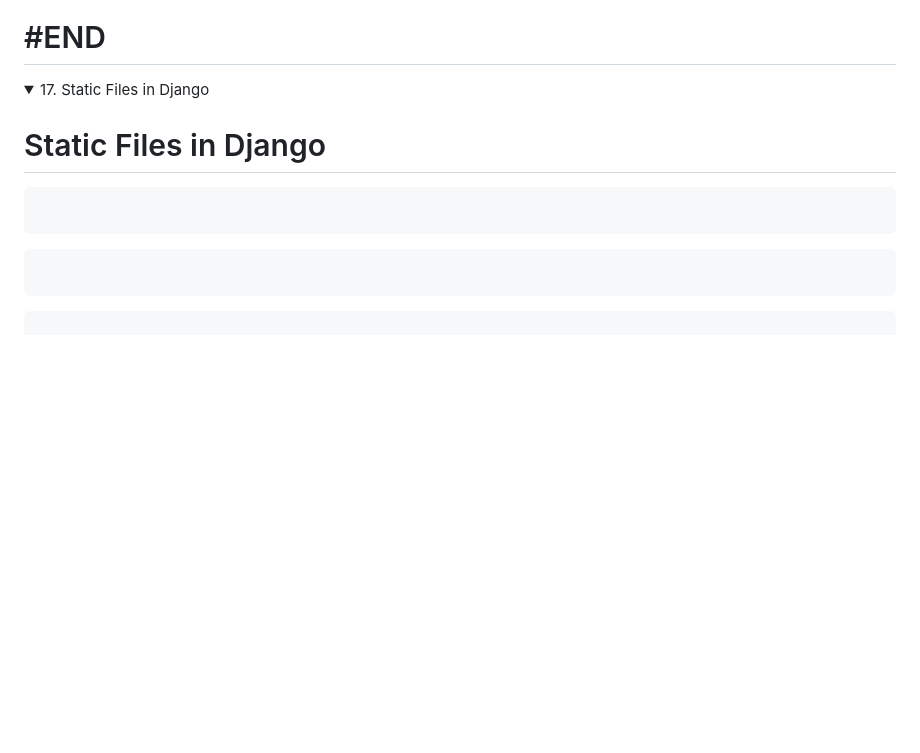
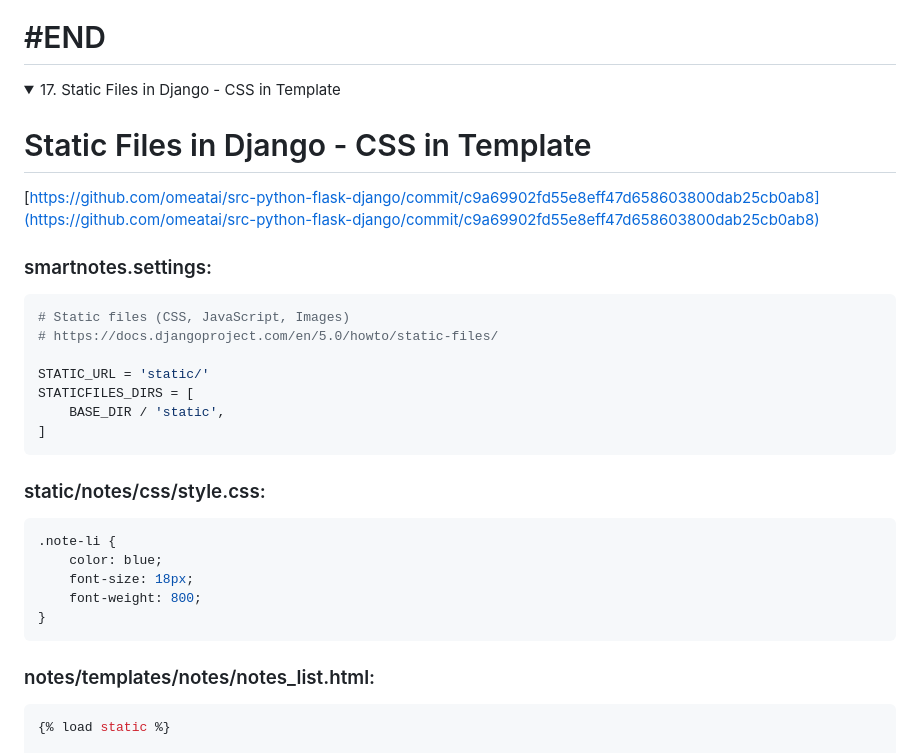
Before and after one commit to omeatai/src-python-flask-django, a Markdown page: README.md, the part around the change printed below. Drawn GitHub-style; folded sections open; blank space fills up the shorter version.

````diff
--- a/README.md
+++ b/README.md
@@ -1034,17 +1034,36 @@ class NotesDetailView(DetailView):
 # #END</details>
 
 <details>
-<summary>17. Static Files in Django </summary>
+<summary>17. Static Files in Django - CSS in Template </summary>
 
-# Static Files in Django
+# Static Files in Django - CSS in Template
+
+[https://github.com/omeatai/src-python-flask-django/commit/c9a69902fd55e8eff47d658603800dab25cb0ab8](https://github.com/omeatai/src-python-flask-django/commit/c9a69902fd55e8eff47d658603800dab25cb0ab8)
+
+### smartnotes.settings:
 
 ```py
+# Static files (CSS, JavaScript, Images)
+# https://docs.djangoproject.com/en/5.0/howto/static-files/
 
+STATIC_URL = 'static/'
+STATICFILES_DIRS = [
+    BASE_DIR / 'static',
+]
 ```
 
-```py
+### static/notes/css/style.css:
 
+```css
+.note-li {
+    color: blue;
+    font-size: 18px;
+    font-weight: 800;
+}
 ```
 
+### notes/templates/notes/notes_list.html:
+
 ```py
+{% load static %}
 
````
Also changed, not shown: other parts of README.md (+34 -0 lines).
